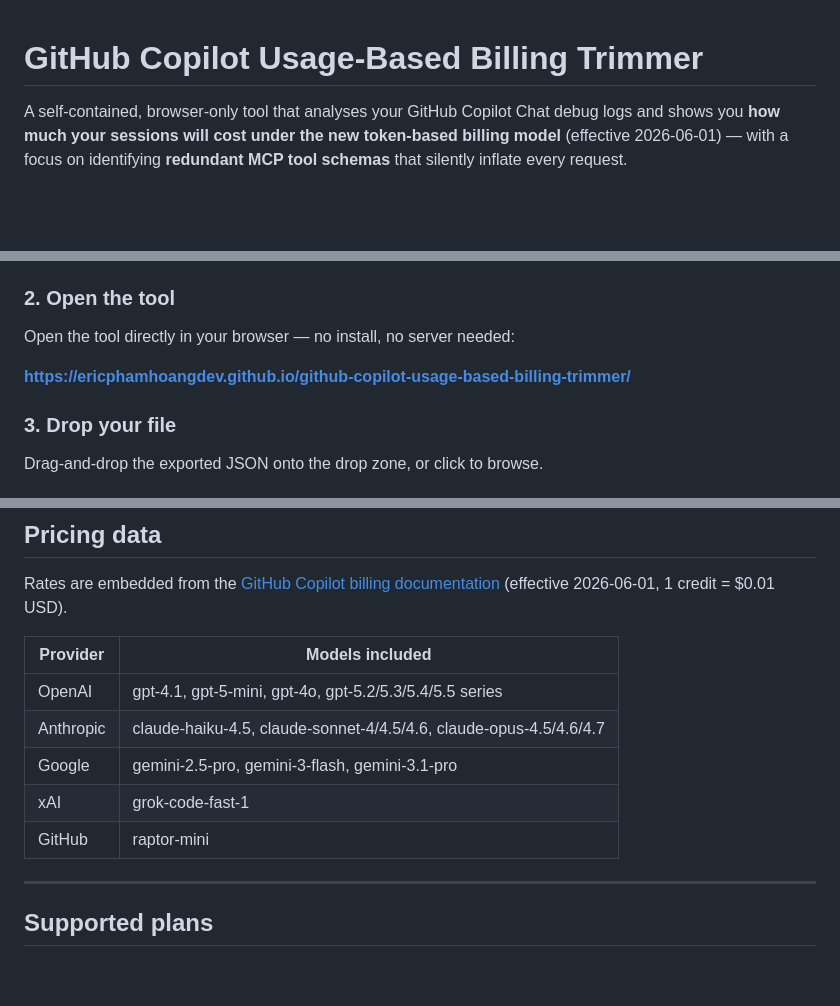
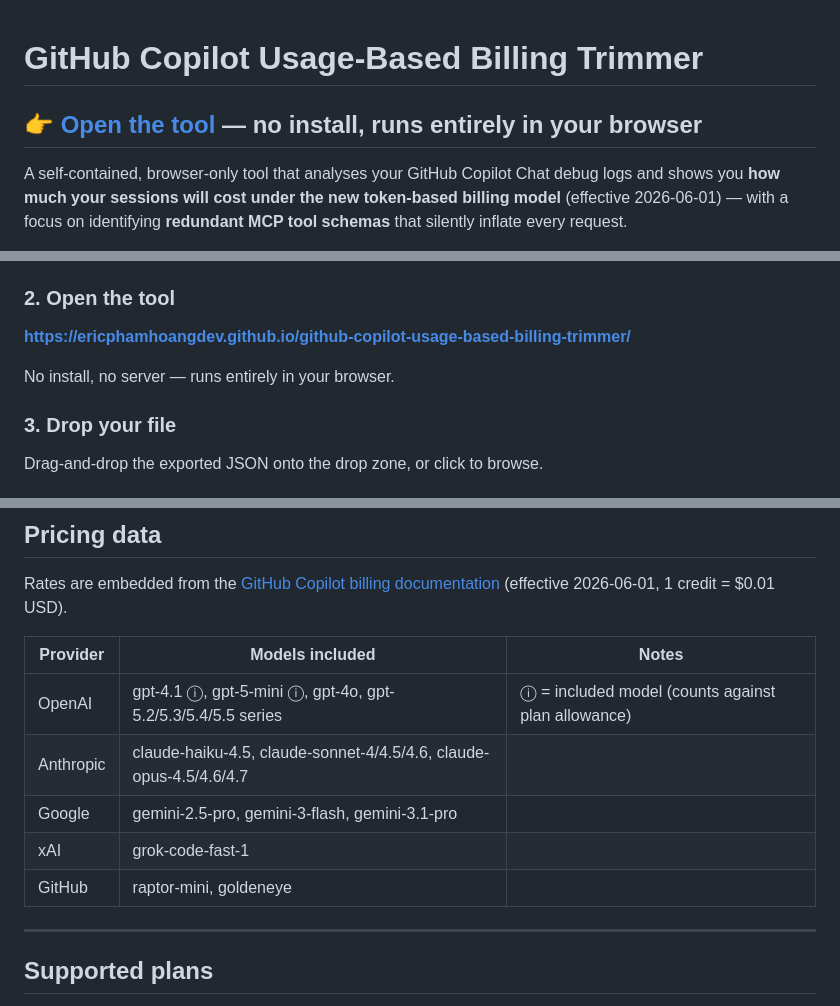
Before and after one commit to ericphamhoangdev/github-copilot-usage-based-billing-trimmer, a Markdown page: README.md, 3 parts joined by grey strips. Rendered like a GitHub page; blank space fills up the shorter version.

Commit message:
Enhance README with tool link and pricing details
Added a link to open the tool directly in the browser and updated the pricing table to include additional notes about included models.

```diff
--- a/README.md
+++ b/README.md
@@ -1,4 +1,6 @@
 # GitHub Copilot Usage-Based Billing Trimmer
+
+## 👉 [Open the tool](https://ericphamhoangdev.github.io/github-copilot-usage-based-billing-trimmer/) — no install, runs entirely in your browser
 
 A self-contained, browser-only tool that analyses your GitHub Copilot Chat debug logs and shows you **how much your sessions will cost under the new token-based billing model** (effective 2026-06-01) — with a focus on identifying **redundant MCP tool schemas** that silently inflate every request.
 
@@ -38,9 +40,9 @@ This tool helps you:
 
 ### 2. Open the tool
 
-Open the tool directly in your browser — no install, no server needed:
+**[https://ericphamhoangdev.github.io/github-copilot-usage-based-billing-trimmer/](https://ericphamhoangdev.github.io/github-copilot-usage-based-billing-trimmer/)**
 
-**[https://ericphamhoangdev.github.io/github-copilot-usage-based-billing-trimmer/](https://ericphamhoangdev.github.io/github-copilot-usage-based-billing-trimmer/)**
+No install, no server — runs entirely in your browser.
 
 ### 3. Drop your file
 
@@ -58,13 +60,13 @@ Drag-and-drop the exported JSON onto the drop zone, or click to browse.
 
 Rates are embedded from the [GitHub Copilot billing documentation](https://docs.github.com/en/copilot/reference/copilot-billing/models-and-pricing) (effective 2026-06-01, 1 credit = $0.01 USD).
 
-| Provider  | Models included |
-|-----------|----------------|
-| OpenAI    | gpt-4.1, gpt-5-mini, gpt-4o, gpt-5.2/5.3/5.4/5.5 series |
-| Anthropic | claude-haiku-4.5, claude-sonnet-4/4.5/4.6, claude-opus-4.5/4.6/4.7 |
-| Google    | gemini-2.5-pro, gemini-3-flash, gemini-3.1-pro |
-| xAI       | grok-code-fast-1 |
-| GitHub    | raptor-mini |
+| Provider  | Models included | Notes |
+|-----------|----------------|-------|
+| OpenAI    | gpt-4.1 ⓘ, gpt-5-mini ⓘ, gpt-4o, gpt-5.2/5.3/5.4/5.5 series | ⓘ = included model (counts against plan allowance) |
+| Anthropic | claude-haiku-4.5, claude-sonnet-4/4.5/4.6, claude-opus-4.5/4.6/4.7 | |
+| Google    | gemini-2.5-pro, gemini-3-flash, gemini-3.1-pro | |
+| xAI       | grok-code-fast-1 | |
+| GitHub    | raptor-mini, goldeneye | |
 
 ---
 
```
